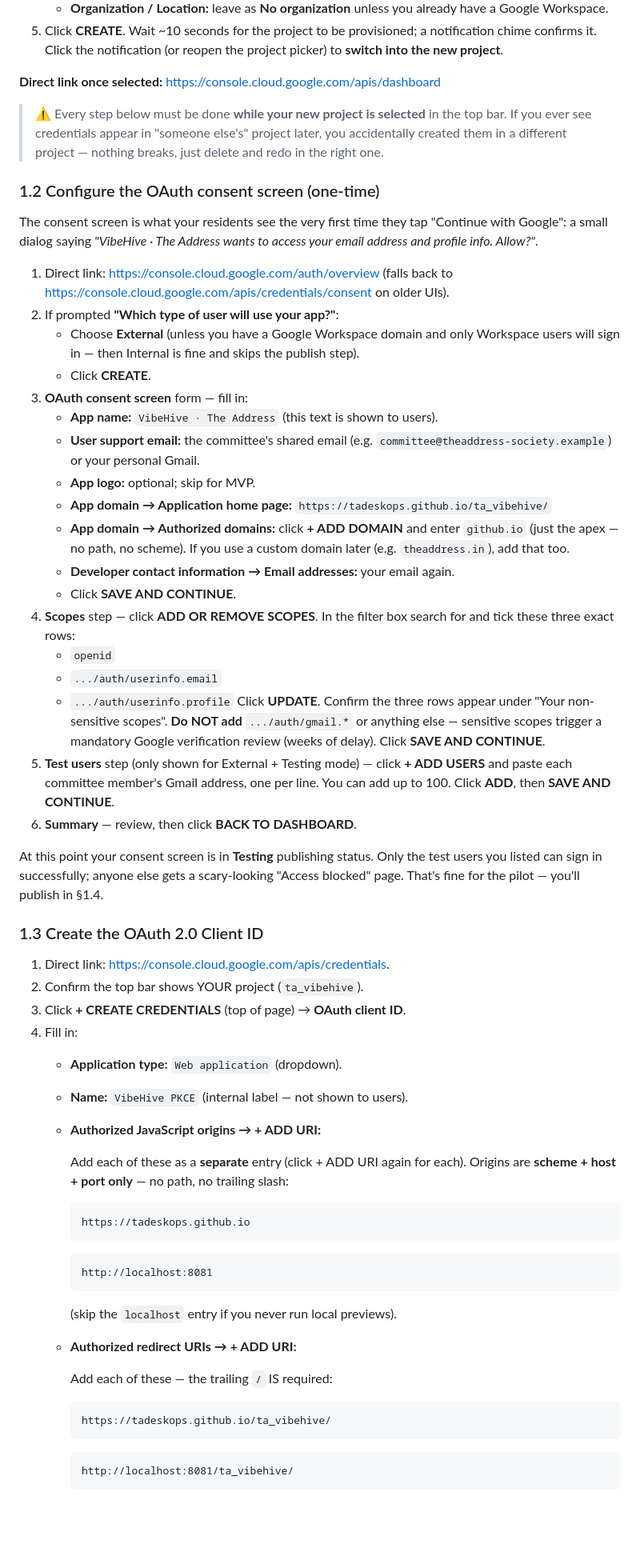
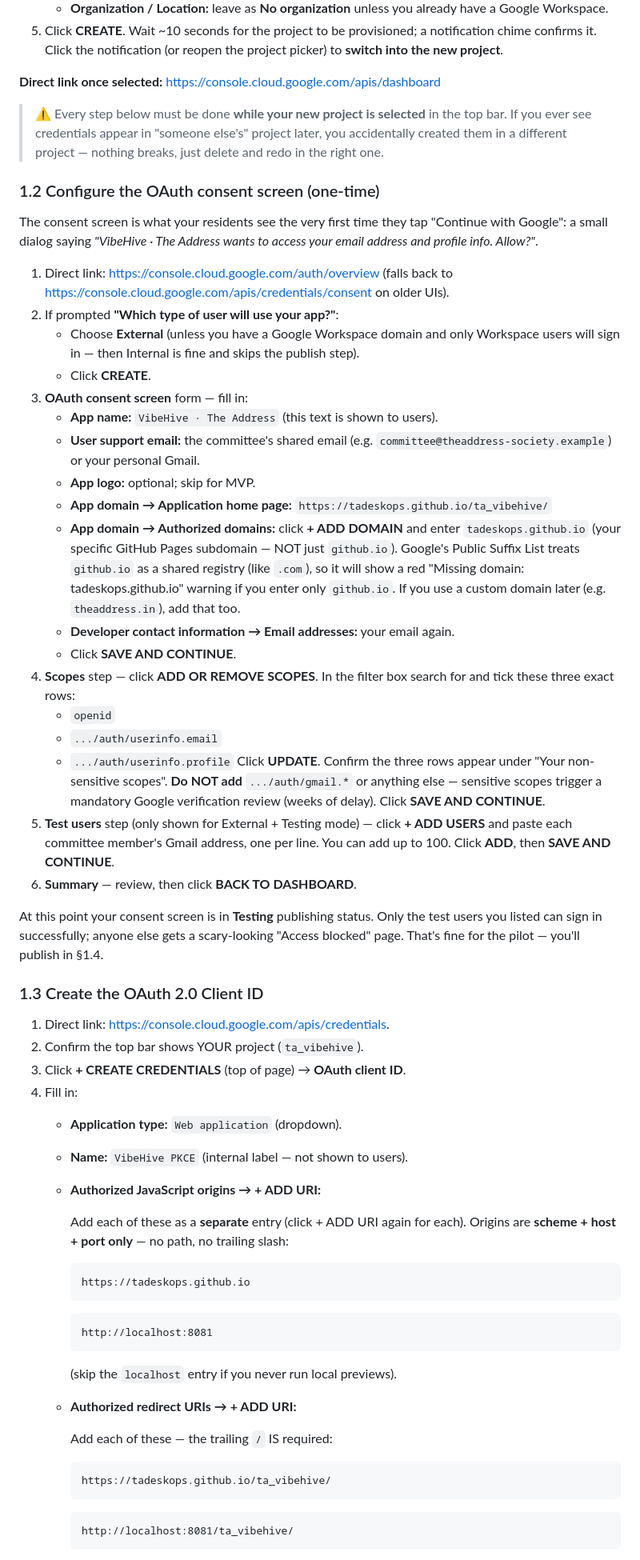
Before and after one commit to tadeskops/ta_vibehive, a Markdown page: docs/AUTH_SETUP.md, the part around one of its changes. Shown at 80% size. Drawn GitHub-style; blank space fills up the shorter version.

````diff
--- a/docs/AUTH_SETUP.md
+++ b/docs/AUTH_SETUP.md
@@ -109,7 +108,7 @@ shared account if you have one — that way handover to a future admin is trivia
    project picker) to **switch into the new project**.
 
 **Direct link once selected:**
-<https://console.cloud.google.com/apis/dashboard>
+[https://console.cloud.google.com/apis/dashboard](https://console.cloud.google.com/apis/dashboard)
 
 > ⚠️ Every step below must be done **while your new project is selected** in
 > the top bar. If you ever see credentials appear in "someone else's" project
@@ -122,8 +121,8 @@ The consent screen is what your residents see the very first time they tap
 "Continue with Google": a small dialog saying *"VibeHive · The Address wants
 to access your email address and profile info. Allow?"*.
 
-1. Direct link: <https://console.cloud.google.com/auth/overview> (falls back to
-   <https://console.cloud.google.com/apis/credentials/consent> on older UIs).
+1. Direct link: [https://console.cloud.google.com/auth/overview](https://console.cloud.google.com/auth/overview) (falls back to
+   [https://console.cloud.google.com/apis/credentials/consent](https://console.cloud.google.com/apis/credentials/consent) on older UIs).
 2. If prompted **"Which type of user will use your app?"**:
    - Choose **External** (unless you have a Google Workspace domain and only
      Workspace users will sign in — then Internal is fine and skips the
@@ -136,8 +135,11 @@ to access your email address and profile info. Allow?"*.
    - **App logo:** optional; skip for MVP.
    - **App domain → Application home page:** `https://tadeskops.github.io/ta_vibehive/`
    - **App domain → Authorized domains:** click **+ ADD DOMAIN** and enter
-     `github.io` (just the apex — no path, no scheme). If you use a custom
-     domain later (e.g. `theaddress.in`), add that too.
+     `tadeskops.github.io` (your specific GitHub Pages subdomain — NOT just
+     `github.io`). Google's Public Suffix List treats `github.io` as a
+     shared registry (like `.com`), so it will show a red "Missing domain:
+     tadeskops.github.io" warning if you enter only `github.io`. If you
+     use a custom domain later (e.g. `theaddress.in`), add that too.
    - **Developer contact information → Email addresses:** your email again.
    - Click **SAVE AND CONTINUE**.
 4. **Scopes** step — click **ADD OR REMOVE SCOPES**. In the filter box search
@@ -145,10 +147,10 @@ to access your email address and profile info. Allow?"*.
    - `openid`
    - `.../auth/userinfo.email`
    - `.../auth/userinfo.profile`
-   Click **UPDATE**. Confirm the three rows appear under "Your non-sensitive
-   scopes". **Do NOT add** `.../auth/gmail.*` or anything else — sensitive
-   scopes trigger a mandatory Google verification review (weeks of delay).
-   Click **SAVE AND CONTINUE**.
+     Click **UPDATE**. Confirm the three rows appear under "Your non-sensitive
+     scopes". **Do NOT add** `.../auth/gmail.*` or anything else — sensitive
+     scopes trigger a mandatory Google verification review (weeks of delay).
+     Click **SAVE AND CONTINUE**.
 5. **Test users** step (only shown for External + Testing mode) — click
    **+ ADD USERS** and paste each committee member's Gmail address, one per
    line. You can add up to 100. Click **ADD**, then **SAVE AND CONTINUE**.
@@ -161,7 +163,7 @@ publish in §1.4.
 
 ### 1.3 Create the OAuth 2.0 Client ID
 
-1. Direct link: <https://console.cloud.google.com/apis/credentials>.
+1. Direct link: [https://console.cloud.google.com/apis/credentials](https://console.cloud.google.com/apis/credentials).
 2. Confirm the top bar shows YOUR project (`ta_vibehive`).
 3. Click **+ CREATE CREDENTIALS** (top of page) → **OAuth client ID**.
 4. Fill in:
@@ -172,19 +174,24 @@ publish in §1.4.
      Add each of these as a **separate** entry (click + ADD URI again for
      each). Origins are **scheme + host + port only** — no path, no trailing
      slash:
+
      ```
      https://tadeskops.github.io
      ```
+
      ```
      http://localhost:8081
      ```
+
      (skip the `localhost` entry if you never run local previews).
    - **Authorized redirect URIs → + ADD URI:**
 
      Add each of these — the trailing `/` IS required:
+
      ```
      https://tadeskops.github.io/ta_vibehive/
      ```
+
      ```
      http://localhost:8081/ta_vibehive/
      ```
````
Also changed, not shown: other parts of docs/AUTH_SETUP.md (+48 -45 lines).
